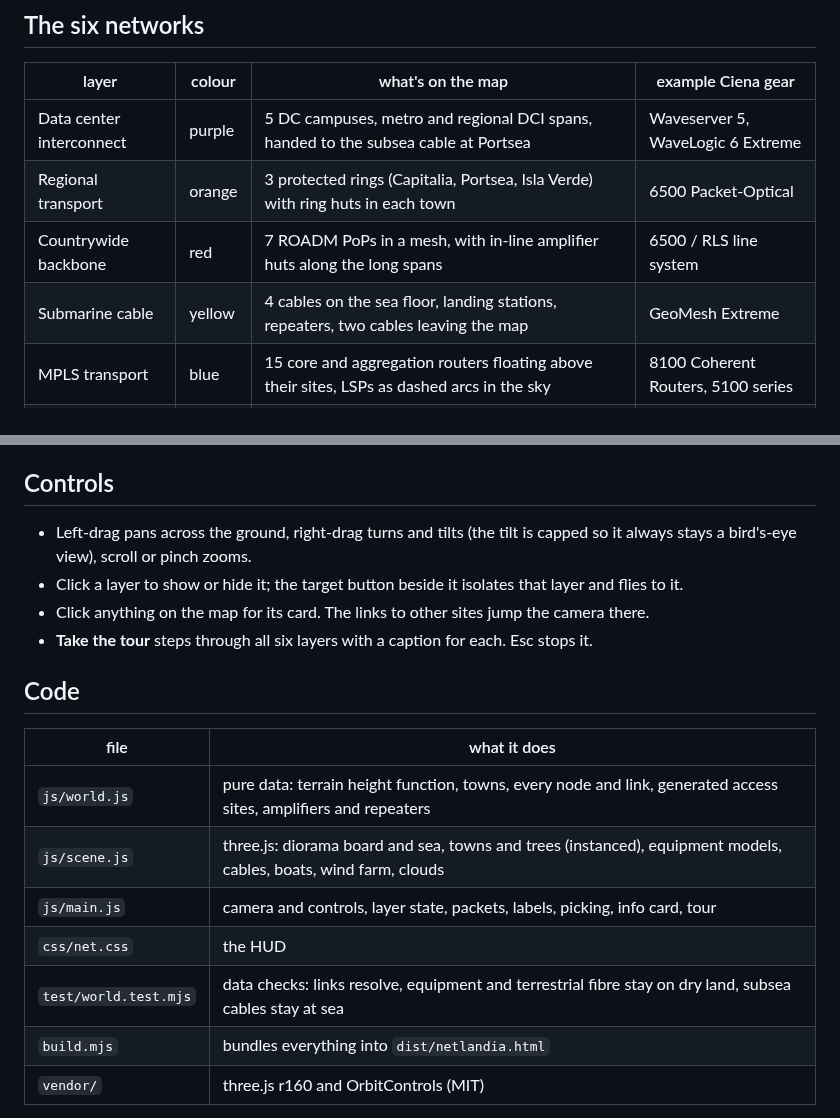
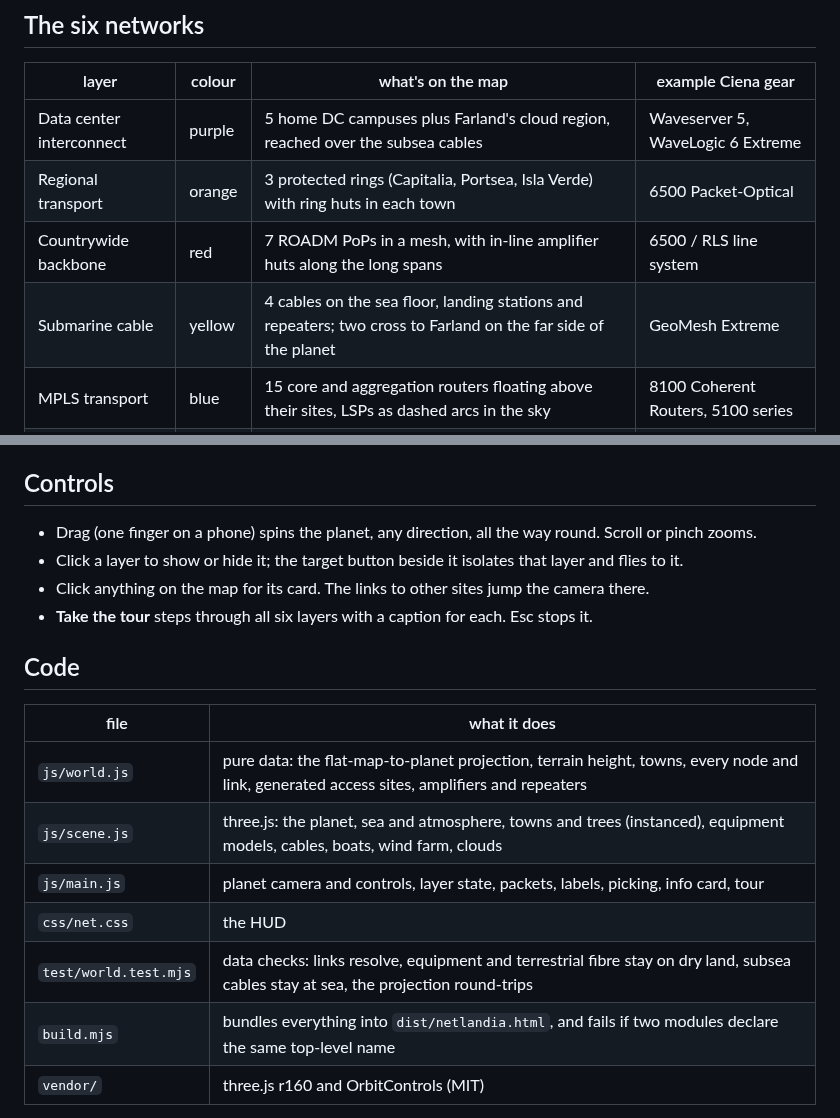
Before and after one commit to jgroom33/ciena-explorer, a Markdown page: README.md, 2 parts joined by grey strips. Drawn GitHub-style.

```diff
--- a/README.md
+++ b/README.md
@@ -15,10 +30,10 @@ connects to. Packets run along every link.
 
 | layer | colour | what's on the map | example Ciena gear |
 |---|---|---|---|
-| Data center interconnect | purple | 5 DC campuses, metro and regional DCI spans, handed to the subsea cable at Portsea | Waveserver 5, WaveLogic 6 Extreme |
+| Data center interconnect | purple | 5 home DC campuses plus Farland's cloud region, reached over the subsea cables | Waveserver 5, WaveLogic 6 Extreme |
 | Regional transport | orange | 3 protected rings (Capitalia, Portsea, Isla Verde) with ring huts in each town | 6500 Packet-Optical |
 | Countrywide backbone | red | 7 ROADM PoPs in a mesh, with in-line amplifier huts along the long spans | 6500 / RLS line system |
-| Submarine cable | yellow | 4 cables on the sea floor, landing stations, repeaters, two cables leaving the map | GeoMesh Extreme |
+| Submarine cable | yellow | 4 cables on the sea floor, landing stations and repeaters; two cross to Farland on the far side of the planet | GeoMesh Extreme |
 | MPLS transport | blue | 15 core and aggregation routers floating above their sites, LSPs as dashed arcs in the sky | 8100 Coherent Routers, 5100 series |
 | Access network | pink | 48 customer sites — banks, cell towers, offices, hospitals, schools, factories, hotels — on access nodes per town | 3900 / 5100 series NIDs and routers |
 
@@ -40,8 +55,8 @@ inlined, so it can be shared as one file.
 
 ## Controls
 
-- Left-drag pans across the ground, right-drag turns and tilts (the tilt is capped
-  so it always stays a bird's-eye view), scroll or pinch zooms.
+- Drag (one finger on a phone) spins the planet, any direction, all the way round.
+  Scroll or pinch zooms.
 - Click a layer to show or hide it; the target button beside it isolates that layer
   and flies to it.
 - Click anything on the map for its card. The links to other sites jump the camera there.
@@ -51,12 +66,12 @@ inlined, so it can be shared as one file.
 
 | file | what it does |
 |---|---|
-| `js/world.js` | pure data: terrain height function, towns, every node and link, generated access sites, amplifiers and repeaters |
-| `js/scene.js` | three.js: diorama board and sea, towns and trees (instanced), equipment models, cables, boats, wind farm, clouds |
-| `js/main.js` | camera and controls, layer state, packets, labels, picking, info card, tour |
+| `js/world.js` | pure data: the flat-map-to-planet projection, terrain height, towns, every node and link, generated access sites, amplifiers and repeaters |
+| `js/scene.js` | three.js: the planet, sea and atmosphere, towns and trees (instanced), equipment models, cables, boats, wind farm, clouds |
+| `js/main.js` | planet camera and controls, layer state, packets, labels, picking, info card, tour |
 | `css/net.css` | the HUD |
-| `test/world.test.mjs` | data checks: links resolve, equipment and terrestrial fibre stay on dry land, subsea cables stay at sea |
-| `build.mjs` | bundles everything into `dist/netlandia.html` |
+| `test/world.test.mjs` | data checks: links resolve, equipment and terrestrial fibre stay on dry land, subsea cables stay at sea, the projection round-trips |
+| `build.mjs` | bundles everything into `dist/netlandia.html`, and fails if two modules declare the same top-level name |
 | `vendor/` | three.js r160 and OrbitControls (MIT) |
 
 To add a site, add a node in `PLACED` and links in `LINKS` in `js/world.js`; the
```
Also changed, not shown: other parts of README.md (+21 -6 lines), docs/access.png (deleted), docs/closeup.png (added), docs/farside.png (added), docs/overview.png, docs/submarine.png, 7 other files.
